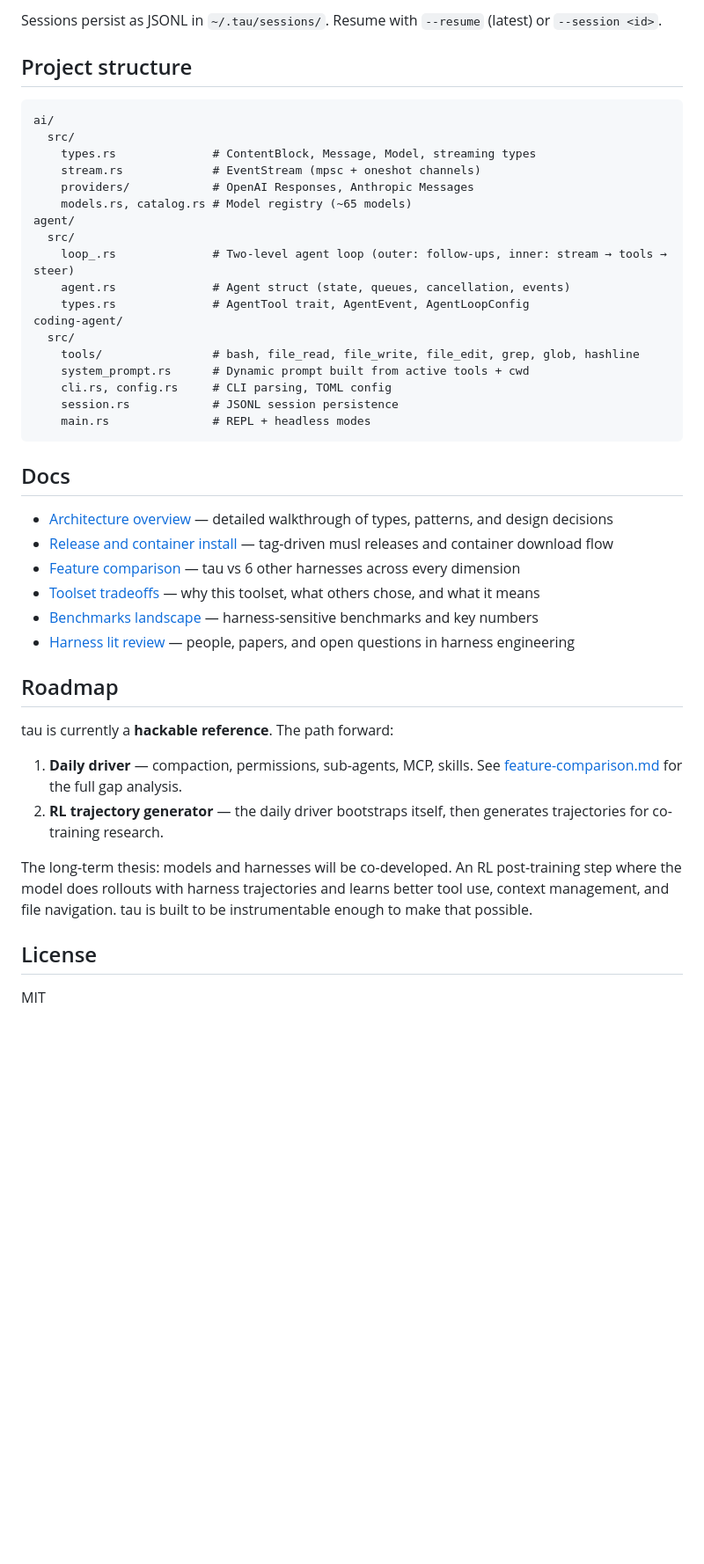
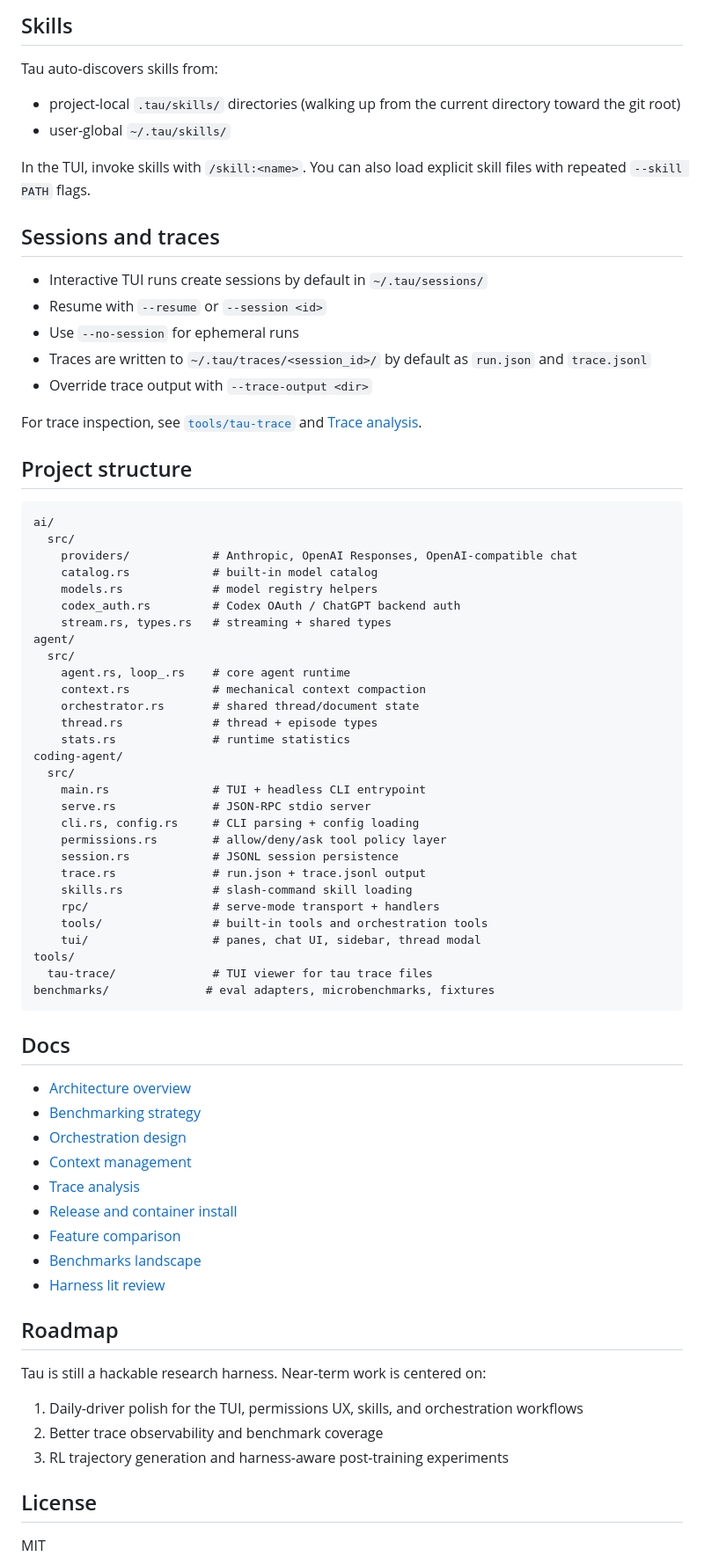
Before and after one commit to nwyin/tau, a Markdown page: README.md, the part around one of its changes. Shown at 88% size. Drawn GitHub-style; blank space fills up the shorter version.

````diff
--- a/README.md
+++ b/README.md
@@ -126,46 +146,76 @@ level = "medium"          # off, low, medium, high
 
-Sessions persist as JSONL in `~/.tau/sessions/`. Resume with `--resume` (latest) or `--session <id>`.
+## Skills
+
+Tau auto-discovers skills from:
+
+- project-local `.tau/skills/` directories (walking up from the current directory toward the git root)
+- user-global `~/.tau/skills/`
+
+In the TUI, invoke skills with `/skill:<name>`. You can also load explicit skill files with repeated `--skill PATH` flags.
+
+## Sessions and traces
+
+- Interactive TUI runs create sessions by default in `~/.tau/sessions/`
+- Resume with `--resume` or `--session <id>`
+- Use `--no-session` for ephemeral runs
+- Traces are written to `~/.tau/traces/<session_id>/` by default as `run.json` and `trace.jsonl`
+- Override trace output with `--trace-output <dir>`
+
+For trace inspection, see [`tools/tau-trace`](tools/tau-trace/README.md) and [Trace analysis](docs/trace-analysis.md).
 
 ## Project structure
 
-```
+```text
 ai/
   src/
-    types.rs              # ContentBlock, Message, Model, streaming types
-    stream.rs             # EventStream (mpsc + oneshot channels)
-    providers/            # OpenAI Responses, Anthropic Messages
-    models.rs, catalog.rs # Model registry (~65 models)
+    providers/            # Anthropic, OpenAI Responses, OpenAI-compatible chat
+    catalog.rs            # built-in model catalog
+    models.rs             # model registry helpers
+    codex_auth.rs         # Codex OAuth / ChatGPT backend auth
+    stream.rs, types.rs   # streaming + shared types
 agent/
   src/
-    loop_.rs              # Two-level agent loop (outer: follow-ups, inner: stream → tools → steer)
-    agent.rs              # Agent struct (state, queues, cancellation, events)
-    types.rs              # AgentTool trait, AgentEvent, AgentLoopConfig
+    agent.rs, loop_.rs    # core agent runtime
+    context.rs            # mechanical context compaction
+    orchestrator.rs       # shared thread/document state
+    thread.rs             # thread + episode types
+    stats.rs              # runtime statistics
 coding-agent/
   src/
-    tools/                # bash, file_read, file_write, file_edit, grep, glob, hashline
-    system_prompt.rs      # Dynamic prompt built from active tools + cwd
-    cli.rs, config.rs     # CLI parsing, TOML config
+    main.rs               # TUI + headless CLI entrypoint
+    serve.rs              # JSON-RPC stdio server
+    cli.rs, config.rs     # CLI parsing + config loading
+    permissions.rs        # allow/deny/ask tool policy layer
     session.rs            # JSONL session persistence
-    main.rs               # REPL + headless modes
+    trace.rs              # run.json + trace.jsonl output
+    skills.rs             # slash-command skill loading
+    rpc/                  # serve-mode transport + handlers
+    tools/                # built-in tools and orchestration tools
+    tui/                  # panes, chat UI, sidebar, thread modal
+tools/
+  tau-trace/              # TUI viewer for tau trace files
+benchmarks/              # eval adapters, microbenchmarks, fixtures
 ```
 
 ## Docs
 
-- [Architecture overview](docs/overview.md) — detailed walkthrough of types, patterns, and design decisions
-- [Release and container install](docs/releases.md) — tag-driven musl releases and container download flow
-- [Feature comparison](docs/feature-comparison.md) — tau vs 6 other harnesses across every dimension
-- [Toolset tradeoffs](docs/toolset-tradeoffs.md) — why this toolset, what others chose, and what it means
-- [Benchmarks landscape](docs/benchmarks-landscape.md) — harness-sensitive benchmarks and key numbers
-- [Harness lit review](docs/harness-lit-review.md) — people, papers, and open questions in harness engineering
+- [Architecture overview](docs/overview.md)
+- [Benchmarking strategy](docs/benchmarking.md)
+- [Orchestration design](docs/design-orchestration.md)
+- [Context management](docs/context-management.md)
+- [Trace analysis](docs/trace-analysis.md)
+- [Release and container install](docs/releases.md)
+- [Feature comparison](docs/feature-comparison.md)
+- [Benchmarks landscape](docs/benchmarks-landscape.md)
+- [Harness lit review](docs/harness-lit-review.md)
 
 ## Roadmap
 
-tau is currently a **hackable reference**. The path forward:
+Tau is still a hackable research harness. Near-term work is centered on:
 
-1. **Daily driver** — compaction, permissions, sub-agents, MCP, skills. See [feature-comparison.md](docs/feature-comparison.md) for the full gap analysis.
-2. **RL trajectory generator** — the daily driver bootstraps itself, then generates trajectories for co-training research.
-
-The long-term thesis: models and harnesses will be co-developed. An RL post-training step where the model does rollouts with harness trajectories and learns better tool use, context management, and file navigation. tau is built to be instrumentable enough to make that possible.
+1. Daily-driver polish for the TUI, permissions UX, skills, and orchestration workflows
+2. Better trace observability and benchmark coverage
+3. RL trajectory generation and harness-aware post-training experiments
 
 ## License
 
````
Also changed, not shown: other parts of README.md (+74 -54 lines).
